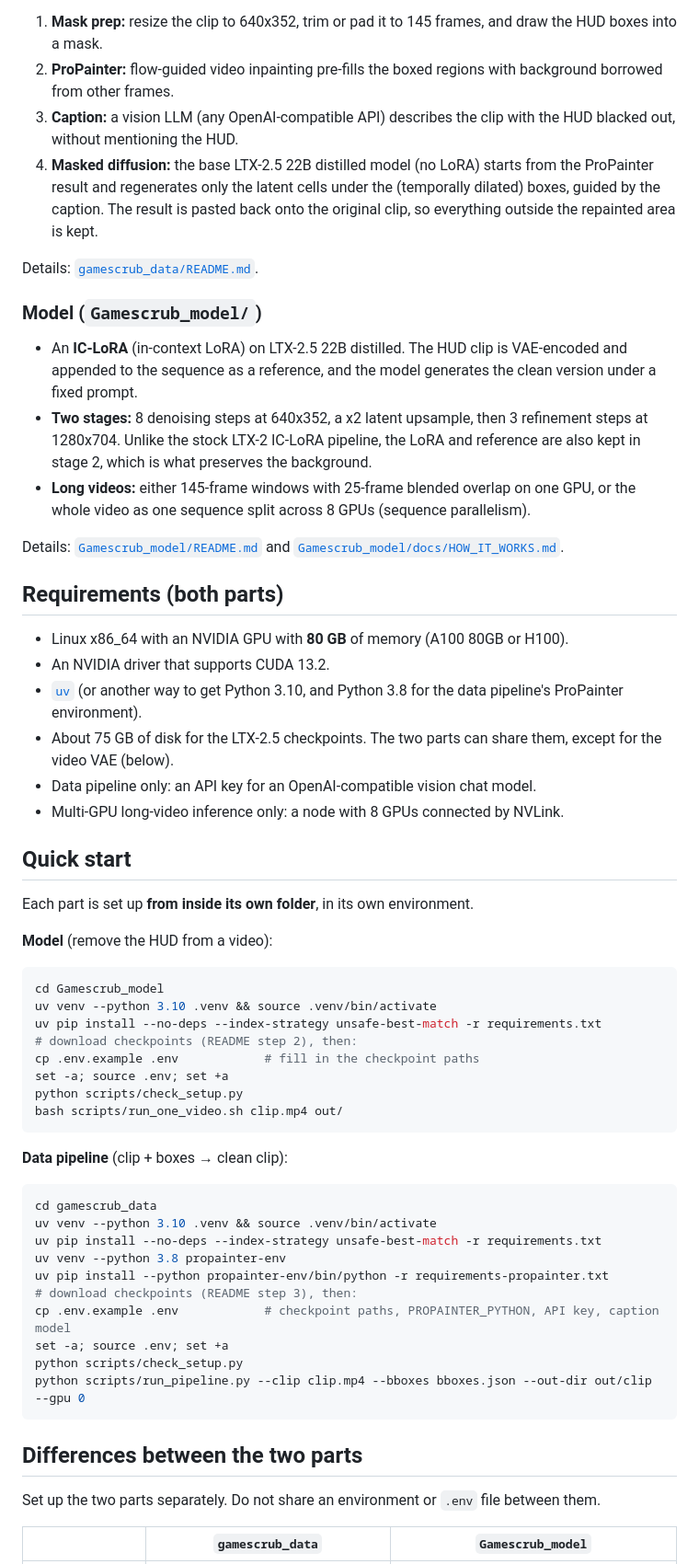
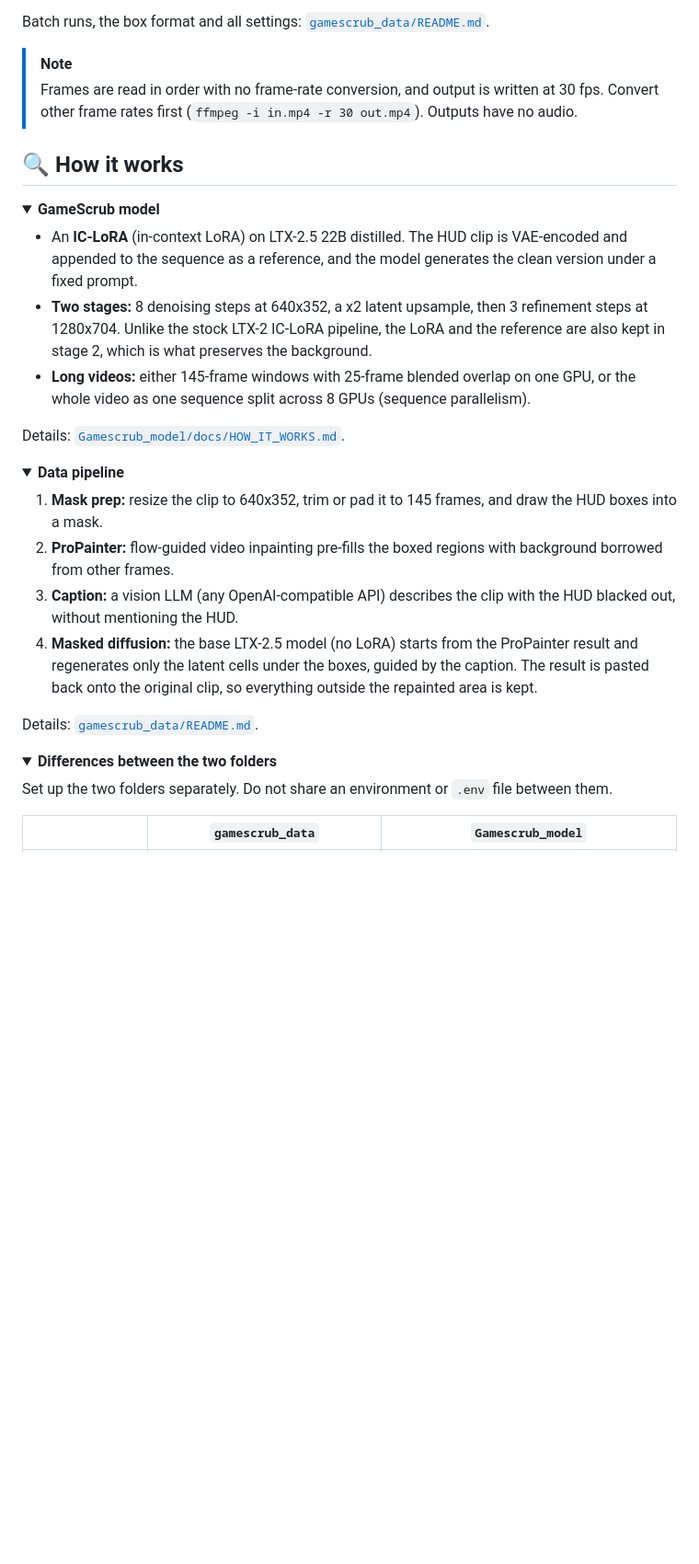
Before and after one commit to MBZUAI-IFM/GameScrub, a Markdown page: README.md, the part around one of its changes. Shown at 92% size. Drawn GitHub-style; folded sections open; blank space fills up the shorter version.

````diff
--- a/README.md
+++ b/README.md
@@ -55,3 +138,31 @@ model load of about 5 min. Metric definitions, speed and memory:
+Batch runs, the box format and all settings: [`gamescrub_data/README.md`](gamescrub_data/README.md).
+
+</details>
+
+> [!NOTE]
+> Frames are read in order with no frame-rate conversion, and output is written at 30 fps.
+> Convert other frame rates first (`ffmpeg -i in.mp4 -r 30 out.mp4`). Outputs have no audio.
+
+## 🔍 How it works
+
+<details>
+<summary><b>GameScrub model</b></summary>
+
+- An **IC-LoRA** (in-context LoRA) on LTX-2.5 22B distilled. The HUD clip is VAE-encoded
+  and appended to the sequence as a reference, and the model generates the clean version
+  under a fixed prompt.
+- **Two stages:** 8 denoising steps at 640x352, a x2 latent upsample, then 3 refinement
+  steps at 1280x704. Unlike the stock LTX-2 IC-LoRA pipeline, the LoRA and the reference
+  are also kept in stage 2, which is what preserves the background.
+- **Long videos:** either 145-frame windows with 25-frame blended overlap on one GPU, or
+  the whole video as one sequence split across 8 GPUs (sequence parallelism).
+
+Details: [`Gamescrub_model/docs/HOW_IT_WORKS.md`](Gamescrub_model/docs/HOW_IT_WORKS.md).
+
+</details>
+
+<details>
+<summary><b>Data pipeline</b></summary>
 
 1. **Mask prep:** resize the clip to 640x352, trim or pad it to 145 frames, and draw the
    HUD boxes into a mask.
@@ -59,73 +170,19 @@ model load of about 5 min. Metric definitions, speed and memory:
    background borrowed from other frames.
 3. **Caption:** a vision LLM (any OpenAI-compatible API) describes the clip with the HUD
    blacked out, without mentioning the HUD.
-4. **Masked diffusion:** the base LTX-2.5 22B distilled model (no LoRA) starts from the
-   ProPainter result and regenerates only the latent cells under the (temporally dilated)
-   boxes, guided by the caption. The result is pasted back onto the original clip, so
-   everything outside the repainted area is kept.
+4. **Masked diffusion:** the base LTX-2.5 model (no LoRA) starts from the ProPainter result
+   and regenerates only the latent cells under the boxes, guided by the caption. The
+   result is pasted back onto the original clip, so everything outside the repainted area
+   is kept.
 
 Details: [`gamescrub_data/README.md`](gamescrub_data/README.md).
 
-### Model (`Gamescrub_model/`)
+</details>
 
-- An **IC-LoRA** (in-context LoRA) on LTX-2.5 22B distilled. The HUD clip is VAE-encoded
-  and appended to the sequence as a reference, and the model generates the clean version
-  under a fixed prompt.
-- **Two stages:** 8 denoising steps at 640x352, a x2 latent upsample, then 3 refinement
-  steps at 1280x704. Unlike the stock LTX-2 IC-LoRA pipeline, the LoRA and reference are
-  also kept in stage 2, which is what preserves the background.
-- **Long videos:** either 145-frame windows with 25-frame blended overlap on one GPU, or
-  the whole video as one sequence split across 8 GPUs (sequence parallelism).
+<details>
+<summary><b>Differences between the two folders</b></summary>
 
-Details: [`Gamescrub_model/README.md`](Gamescrub_model/README.md) and
-[`Gamescrub_model/docs/HOW_IT_WORKS.md`](Gamescrub_model/docs/HOW_IT_WORKS.md).
-
-## Requirements (both parts)
-
-- Linux x86_64 with an NVIDIA GPU with **80 GB** of memory (A100 80GB or H100).
-- An NVIDIA driver that supports CUDA 13.2.
-- [`uv`](https://docs.astral.sh/uv/) (or another way to get Python 3.10, and Python 3.8
-  for the data pipeline's ProPainter environment).
-- About 75 GB of disk for the LTX-2.5 checkpoints. The two parts can share them, except
-  for the video VAE (below).
-- Data pipeline only: an API key for an OpenAI-compatible vision chat model.
-- Multi-GPU long-video inference only: a node with 8 GPUs connected by NVLink.
-
-## Quick start
-
-Each part is set up **from inside its own folder**, in its own environment.
-
-**Model** (remove the HUD from a video):
-
-```bash
-cd Gamescrub_model
-uv venv --python 3.10 .venv && source .venv/bin/activate
-uv pip install --no-deps --index-strategy unsafe-best-match -r requirements.txt
-# download checkpoints (README step 2), then:
-cp .env.example .env            # fill in the checkpoint paths
-set -a; source .env; set +a
-python scripts/check_setup.py
-bash scripts/run_one_video.sh clip.mp4 out/
-```
-
-**Data pipeline** (clip + boxes → clean clip):
-
-```bash
-cd gamescrub_data
-uv venv --python 3.10 .venv && source .venv/bin/activate
-uv pip install --no-deps --index-strategy unsafe-best-match -r requirements.txt
-uv venv --python 3.8 propainter-env
-uv pip install --python propainter-env/bin/python -r requirements-propainter.txt
-# download checkpoints (README step 3), then:
-cp .env.example .env            # checkpoint paths, PROPAINTER_PYTHON, API key, caption model
-set -a; source .env; set +a
-python scripts/check_setup.py
-python scripts/run_pipeline.py --clip clip.mp4 --bboxes bboxes.json --out-dir out/clip --gpu 0
-```
-
-## Differences between the two parts
-
-Set up the two parts separately. Do not share an environment or `.env` file between them.
+Set up the two folders separately. Do not share an environment or `.env` file between them.
 
 | | `gamescrub_data` | `Gamescrub_model` |
 |---|---|---|
````
Also changed, not shown: other parts of README.md (+138 -58 lines), figures/results.png (added), figures/teaser.jpg (added), 2 other files.
